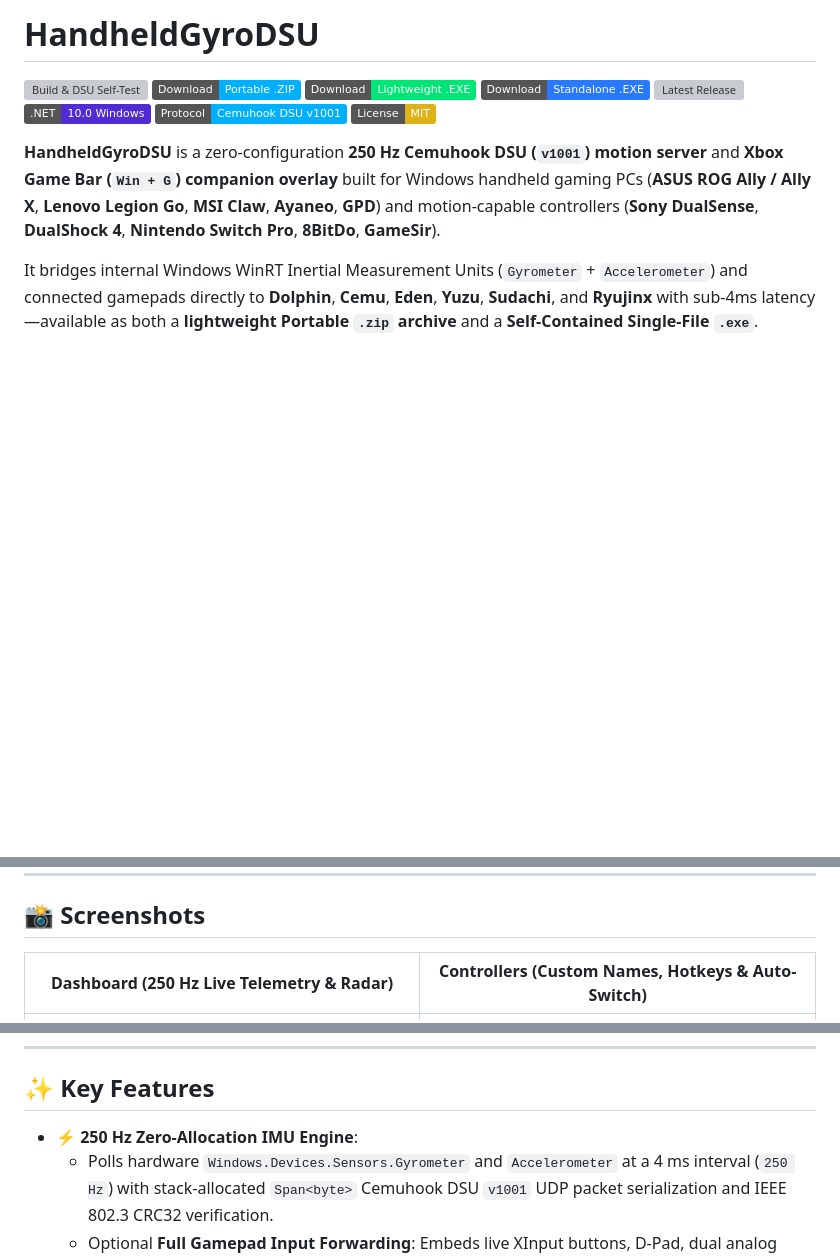
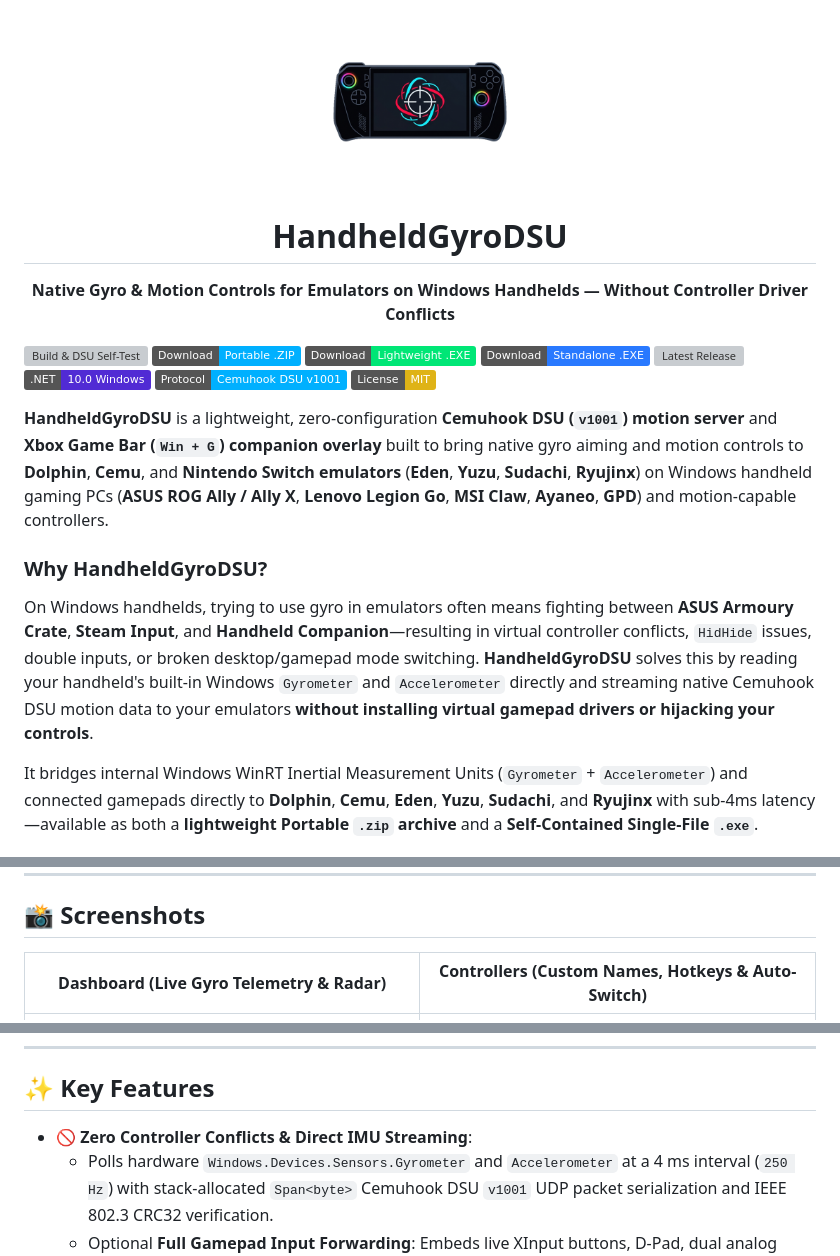
Before and after one commit to brktlhylmz/HandheldGyroDSU, a Markdown page: README.md, 3 parts joined by grey strips. GitHub-like rendering; pictures changed too: docs/logo.png (added); badges without logos; blank space fills up the shorter version; grey boxes are pictures that could not be loaded.

Commit message:
feat(ui): add custom app logo/icon, fix Windows 11 Win+G Game Bar companion detection, and refine README positioning

```diff
--- a/README.md
+++ b/README.md
@@ -1,4 +1,12 @@
-# HandheldGyroDSU
+<p align="center">
+  <img src="docs/logo.png" alt="HandheldGyroDSU Logo" width="180" />
+</p>
+
+<h1 align="center">HandheldGyroDSU</h1>
+
+<p align="center">
+  <strong>Native Gyro & Motion Controls for Emulators on Windows Handhelds — Without Controller Driver Conflicts</strong>
+</p>
 
 [![Build & DSU Self-Test](https://github.com/brktlhylmz/HandheldGyroDSU/actions/workflows/build-and-release.yml/badge.svg)](https://github.com/brktlhylmz/HandheldGyroDSU/actions/workflows/build-and-release.yml)
 [![Download Portable .ZIP](https://img.shields.io/badge/Download-Portable%20.ZIP-00B0FF?logo=windows&logoColor=white)](https://github.com/brktlhylmz/HandheldGyroDSU/releases/latest/download/HandheldGyroDSU-win-x64.zip)
@@ -9,7 +17,10 @@
 [![Protocol](https://img.shields.io/badge/Protocol-Cemuhook%20DSU%20v1001-00B0FF)](https://v1993.github.io/cemuhook-protocol/)
 [![License: MIT](https://img.shields.io/badge/License-MIT-yellow.svg)](LICENSE)
 
-**HandheldGyroDSU** is a zero-configuration **250 Hz Cemuhook DSU (`v1001`) motion server** and **Xbox Game Bar (`Win + G`) companion overlay** built for Windows handheld gaming PCs (**ASUS ROG Ally / Ally X**, **Lenovo Legion Go**, **MSI Claw**, **Ayaneo**, **GPD**) and motion-capable controllers (**Sony DualSense**, **DualShock 4**, **Nintendo Switch Pro**, **8BitDo**, **GameSir**).
+**HandheldGyroDSU** is a lightweight, zero-configuration **Cemuhook DSU (`v1001`) motion server** and **Xbox Game Bar (`Win + G`) companion overlay** built to bring native gyro aiming and motion controls to **Dolphin**, **Cemu**, and **Nintendo Switch emulators** (**Eden**, **Yuzu**, **Sudachi**, **Ryujinx**) on Windows handheld gaming PCs (**ASUS ROG Ally / Ally X**, **Lenovo Legion Go**, **MSI Claw**, **Ayaneo**, **GPD**) and motion-capable controllers.
+
+### Why HandheldGyroDSU?
+On Windows handhelds, trying to use gyro in emulators often means fighting between **ASUS Armoury Crate**, **Steam Input**, and **Handheld Companion**—resulting in virtual controller conflicts, `HidHide` issues, double inputs, or broken desktop/gamepad mode switching. **HandheldGyroDSU** solves this by reading your handheld's built-in Windows `Gyrometer` and `Accelerometer` directly and streaming native Cemuhook DSU motion data to your emulators **without installing virtual gamepad drivers or hijacking your controls**.
 
 It bridges internal Windows WinRT Inertial Measurement Units (`Gyrometer` + `Accelerometer`) and connected gamepads directly to **Dolphin**, **Cemu**, **Eden**, **Yuzu**, **Sudachi**, and **Ryujinx** with sub-4ms latency—available as both a **lightweight Portable `.zip` archive** and a **Self-Contained Single-File `.exe`**.
 
@@ -33,7 +44,7 @@ Every commit pushed to `master` is automatically built and published to [GitHub
 
 ## 📸 Screenshots
 
-| **Dashboard (250 Hz Live Telemetry & Radar)** | **Controllers (Custom Names, Hotkeys & Auto-Switch)** |
+| **Dashboard (Live Gyro Telemetry & Radar)** | **Controllers (Custom Names, Hotkeys & Auto-Switch)** |
 | :---: | :---: |
 | ![Dashboard](docs/screenshots/dashboard.png) | ![Controllers](docs/screenshots/controllers.png) |
 | **Profiles (Presets & JSON Import / Export)** | **Settings (Multi-Port Cluster, Game Bar & Tray)** |
@@ -43,7 +54,7 @@ Every commit pushed to `master` is automatically built and published to [GitHub
 
 ## ✨ Key Features
 
-- **⚡ 250 Hz Zero-Allocation IMU Engine**:
+- **🚫 Zero Controller Conflicts & Direct IMU Streaming**:
   - Polls hardware `Windows.Devices.Sensors.Gyrometer` and `Accelerometer` at a 4 ms interval (`250 Hz`) with stack-allocated `Span<byte>` Cemuhook DSU `v1001` UDP packet serialization and IEEE 802.3 CRC32 verification.
   - Optional **Full Gamepad Input Forwarding**: Embeds live XInput buttons, D-Pad, dual analog sticks, and analog triggers (`L2`/`R2`) directly into the DSU packet stream alongside motion data.
 - **🎯 Per-Controller Quick Recenter Hotkey (Single, Combo & Handheld Macro Keys)**:
```
Also changed, not shown: other parts of README.md (+2 -2 lines), HandheldDsuWidget/Assets/logo.png (added), 6 other files.
